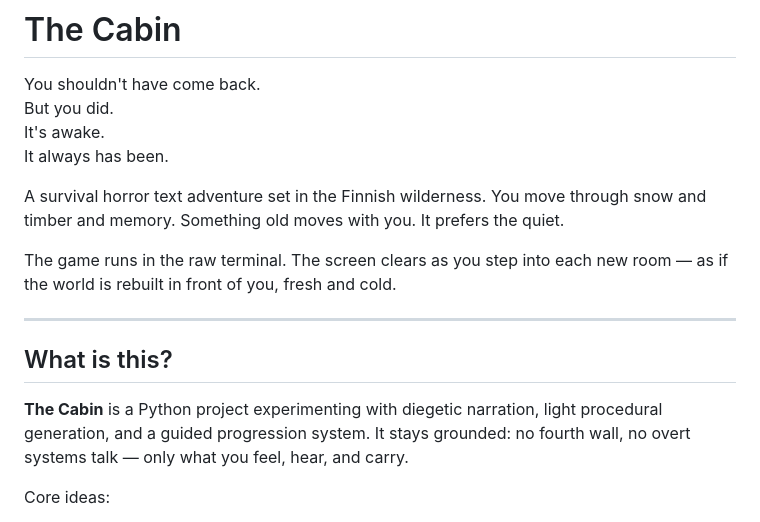
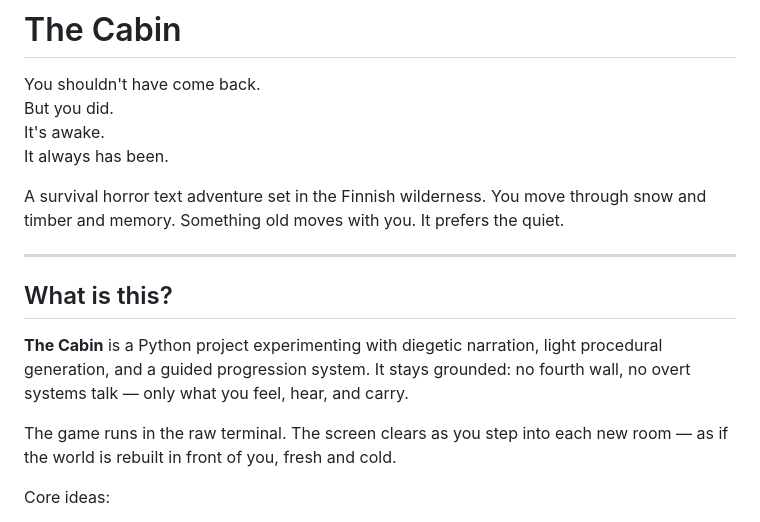
Before and after one commit to amomand/the-cabin, a Markdown page: README.md, the part around the change. Rendered like a GitHub page.

Commit message:
shuffle content order in readme

```diff
--- a/README.md
+++ b/README.md
@@ -8,13 +8,13 @@ It always has been.
 
 A survival horror text adventure set in the Finnish wilderness. You move through snow and timber and memory. Something old moves with you. It prefers the quiet.
 
-The game runs in the raw terminal. The screen clears as you step into each new room — as if the world is rebuilt in front of you, fresh and cold.
-
 ---
 
 ## What is this?
 
 **The Cabin** is a Python project experimenting with diegetic narration, light procedural generation, and a guided progression system. It stays grounded: no fourth wall, no overt systems talk — only what you feel, hear, and carry.
+
+The game runs in the raw terminal. The screen clears as you step into each new room — as if the world is rebuilt in front of you, fresh and cold.
 
 Core ideas:
 - Room-level exploration with a clear hierarchy: Map → Locations → Rooms
```
